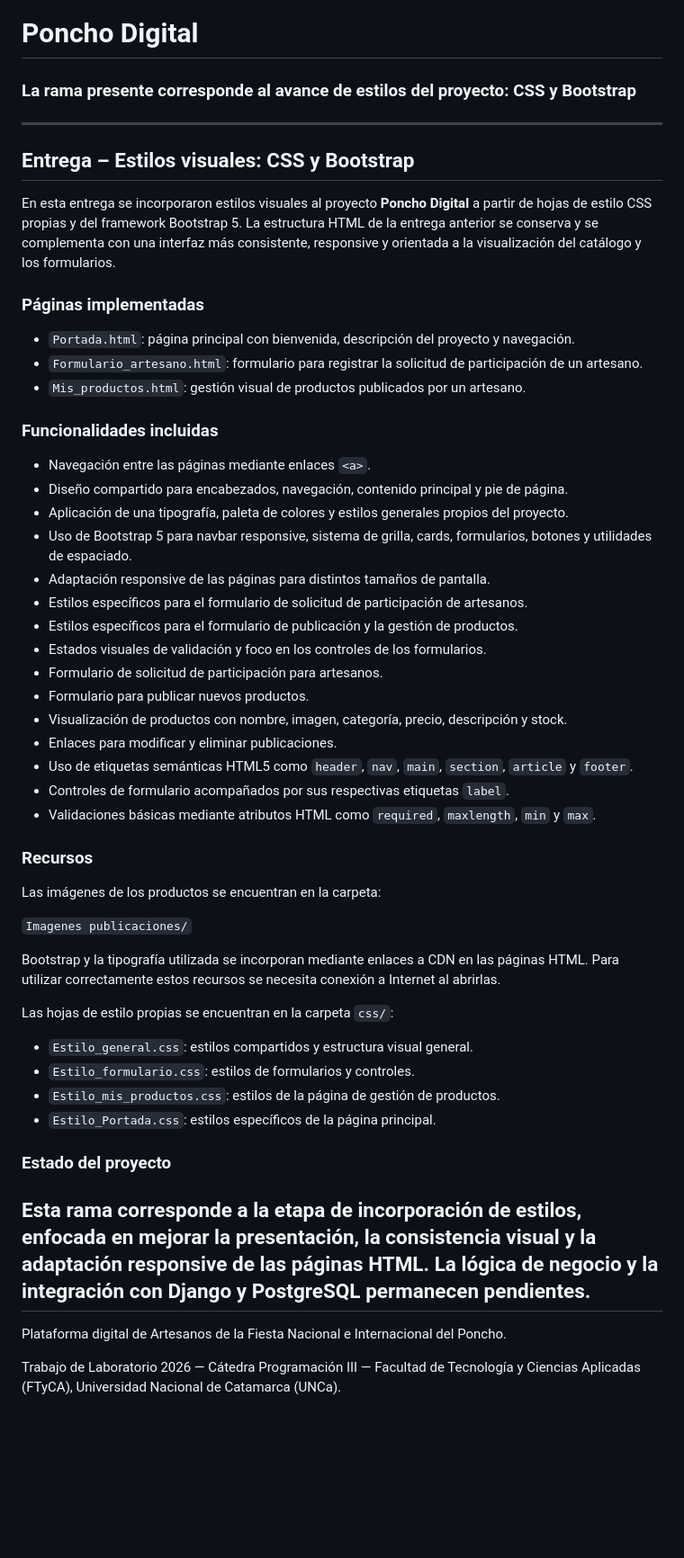
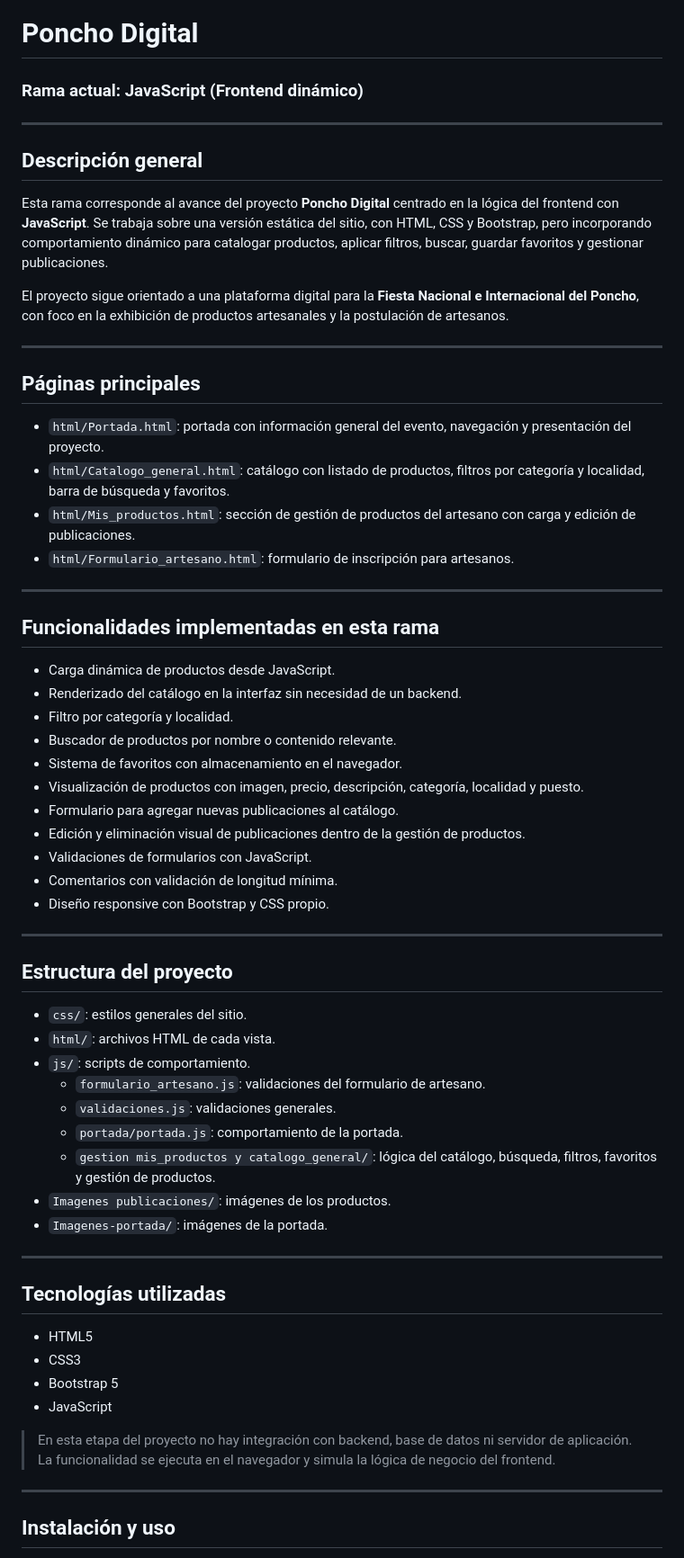
Before and after one commit to J0C4P/TPLaboratorio-Programacion3, a Markdown page: README.md, the part around one of its changes. Shown at 90% size. Rendered like a GitHub page; blank space fills up the shorter version.

Commit message:
Actualizar readme

```diff
--- a/README.md
+++ b/README.md
@@ -1,56 +1,66 @@
 # Poncho Digital
 
-### La rama presente corresponde al avance de estilos del proyecto: CSS y Bootstrap
+### Rama actual: JavaScript (Frontend dinámico)
 
 ---
-## Entrega – Estilos visuales: CSS y Bootstrap
 
-En esta entrega se incorporaron estilos visuales al proyecto **Poncho Digital** a partir de hojas de estilo CSS propias y del framework Bootstrap 5. La estructura HTML de la entrega anterior se conserva y se complementa con una interfaz más consistente, responsive y orientada a la visualización del catálogo y los formularios.
+## Descripción general
 
-### Páginas implementadas
+Esta rama corresponde al avance del proyecto **Poncho Digital** centrado en la lógica del frontend con **JavaScript**. Se trabaja sobre una versión estática del sitio, con HTML, CSS y Bootstrap, pero incorporando comportamiento dinámico para catalogar productos, aplicar filtros, buscar, guardar favoritos y gestionar publicaciones.
 
-- `Portada.html`: página principal con bienvenida, descripción del proyecto y navegación.
-- `Formulario_artesano.html`: formulario para registrar la solicitud de participación de un artesano.
-- `Mis_productos.html`: gestión visual de productos publicados por un artesano.
+El proyecto sigue orientado a una plataforma digital para la **Fiesta Nacional e Internacional del Poncho**, con foco en la exhibición de productos artesanales y la postulación de artesanos.
 
-### Funcionalidades incluidas
-
-- Navegación entre las páginas mediante enlaces `<a>`.
-- Diseño compartido para encabezados, navegación, contenido principal y pie de página.
-- Aplicación de una tipografía, paleta de colores y estilos generales propios del proyecto.
-- Uso de Bootstrap 5 para navbar responsive, sistema de grilla, cards, formularios, botones y utilidades de espaciado.
-- Adaptación responsive de las páginas para distintos tamaños de pantalla.
-- Estilos específicos para el formulario de solicitud de participación de artesanos.
-- Estilos específicos para el formulario de publicación y la gestión de productos.
-- Estados visuales de validación y foco en los controles de los formularios.
-- Formulario de solicitud de participación para artesanos.
-- Formulario para publicar nuevos productos.
-- Visualización de productos con nombre, imagen, categoría, precio, descripción y stock.
-- Enlaces para modificar y eliminar publicaciones.
-- Uso de etiquetas semánticas HTML5 como `header`, `nav`, `main`, `section`, `article` y `footer`.
-- Controles de formulario acompañados por sus respectivas etiquetas `label`.
-- Validaciones básicas mediante atributos HTML como `required`, `maxlength`, `min` y `max`.
-
-### Recursos
-
-Las imágenes de los productos se encuentran en la carpeta:
-
-`Imagenes publicaciones/`
-
-Bootstrap y la tipografía utilizada se incorporan mediante enlaces a CDN en las páginas HTML. Para utilizar correctamente estos recursos se necesita conexión a Internet al abrirlas.
-
-Las hojas de estilo propias se encuentran en la carpeta `css/`:
-
-- `Estilo_general.css`: estilos compartidos y estructura visual general.
-- `Estilo_formulario.css`: estilos de formularios y controles.
-- `Estilo_mis_productos.css`: estilos de la página de gestión de productos.
-- `Estilo_Portada.css`: estilos específicos de la página principal.
-
-### Estado del proyecto
-
-Esta rama corresponde a la etapa de incorporación de estilos, enfocada en mejorar la presentación, la consistencia visual y la adaptación responsive de las páginas HTML. La lógica de negocio y la integración con Django y PostgreSQL permanecen pendientes.
 ---
 
-Plataforma digital de Artesanos de la Fiesta Nacional e Internacional del Poncho.
+## Páginas principales
 
-Trabajo de Laboratorio 2026 — Cátedra Programación III — Facultad de Tecnología y Ciencias Aplicadas (FTyCA), Universidad Nacional de Catamarca (UNCa).
+- `html/Portada.html`: portada con información general del evento, navegación y presentación del proyecto.
+- `html/Catalogo_general.html`: catálogo con listado de productos, filtros por categoría y localidad, barra de búsqueda y favoritos.
+- `html/Mis_productos.html`: sección de gestión de productos del artesano con carga y edición de publicaciones.
+- `html/Formulario_artesano.html`: formulario de inscripción para artesanos.
+
+---
+
+## Funcionalidades implementadas en esta rama
+
+- Carga dinámica de productos desde JavaScript.
+- Renderizado del catálogo en la interfaz sin necesidad de un backend.
+- Filtro por categoría y localidad.
+- Buscador de productos por nombre o contenido relevante.
+- Sistema de favoritos con almacenamiento en el navegador.
+- Visualización de productos con imagen, precio, descripción, categoría, localidad y puesto.
+- Formulario para agregar nuevas publicaciones al catálogo.
+- Edición y eliminación visual de publicaciones dentro de la gestión de productos.
+- Validaciones de formularios con JavaScript.
+- Comentarios con validación de longitud mínima.
+- Diseño responsive con Bootstrap y CSS propio.
+
+---
+
+## Estructura del proyecto
+
+- `css/`: estilos generales del sitio.
+- `html/`: archivos HTML de cada vista.
+- `js/`: scripts de comportamiento.
+  - `formulario_artesano.js`: validaciones del formulario de artesano.
+  - `validaciones.js`: validaciones generales.
+  - `portada/portada.js`: comportamiento de la portada.
+  - `gestion mis_productos y catalogo_general/`: lógica del catálogo, búsqueda, filtros, favoritos y gestión de productos.
+- `Imagenes publicaciones/`: imágenes de los productos.
+- `Imagenes-portada/`: imágenes de la portada.
+
+---
+
+## Tecnologías utilizadas
+
+- HTML5
+- CSS3
+- Bootstrap 5
+- JavaScript
+
+> En esta etapa del proyecto no hay integración con backend, base de datos ni servidor de aplicación. La funcionalidad se ejecuta en el navegador y simula la lógica de negocio del frontend.
+
+---
+
+## Instalación y uso
+
```
Also changed, not shown: other parts of README.md (+12 -6 lines).
